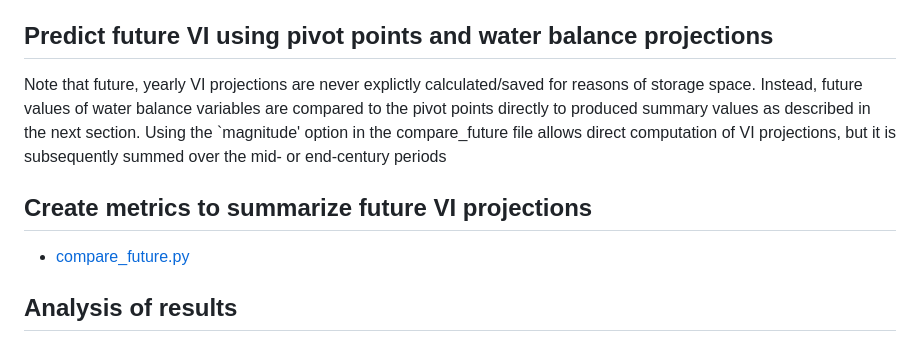
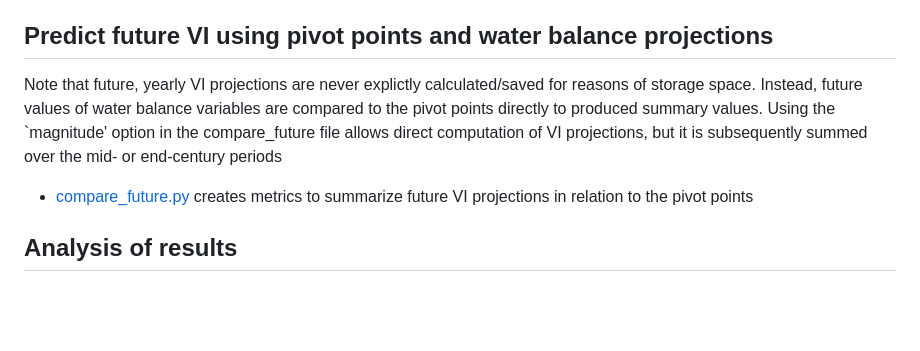
Before and after one commit to juliesherm/Pivot_Points_CONUS, a Markdown page: README.md, the part around the change. Rendered like a GitHub page; blank space fills up the shorter version.

```diff
--- a/README.md
+++ b/README.md
@@ -52,12 +52,9 @@ The workflow for this project is approximately as follows:
 
 ## Predict future VI using pivot points and water balance projections
 
-Note that future, yearly VI projections are never explictly calculated/saved for reasons of storage space. Instead, future values of water balance variables are compared to the pivot points directly to produced summary values as described in the next section. Using the `magnitude' option in the compare_future file allows direct computation of VI projections, but it is subsequently summed over the mid- or end-century periods
+Note that future, yearly VI projections are never explictly calculated/saved for reasons of storage space. Instead, future values of water balance variables are compared to the pivot points directly to produced summary values. Using the `magnitude' option in the compare_future file allows direct computation of VI projections, but it is subsequently summed over the mid- or end-century periods
 
-
-## Create metrics to summarize future VI projections
-
-- [compare_future.py](src/compare_future.py)
+- [compare_future.py](src/compare_future.py) creates metrics to summarize future VI projections in relation to the pivot points
 
 
 ## Analysis of results
```
